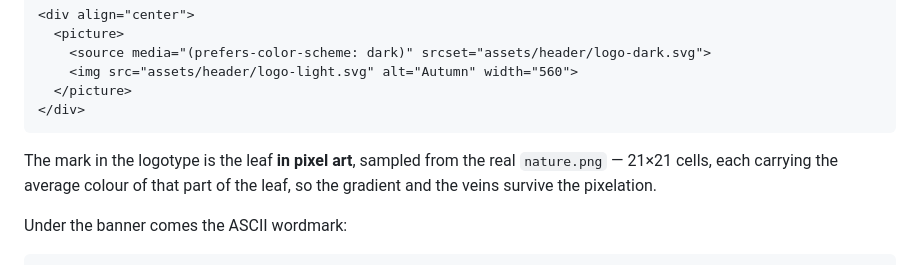
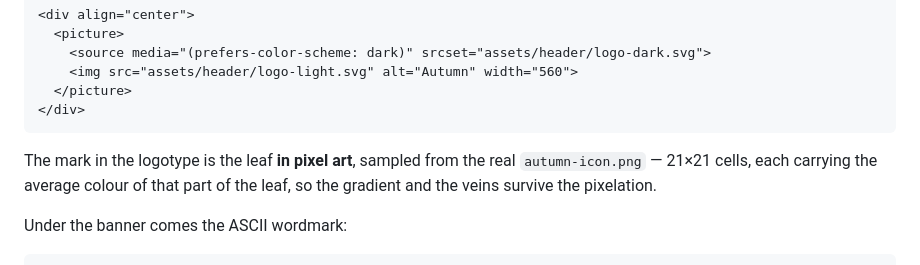
Before and after one commit to Adi103-ETAI/autumn, a Markdown page: docs/branding.md, the part around one of its changes. Rendered like a GitHub page.

````diff
--- a/docs/branding.md
+++ b/docs/branding.md
@@ -48,8 +48,8 @@ swap it:
 ```
 
 The mark in the logotype is the leaf **in pixel art**, sampled from the real
-`nature.png` — 21×21 cells, each carrying the average colour of that part of
-the leaf, so the gradient and the veins survive the pixelation.
+`autumn-icon.png` — 21×21 cells, each carrying the average colour of that part
+of the leaf, so the gradient and the veins survive the pixelation.
 
 Under the banner comes the ASCII wordmark:
 
````
Also changed, not shown: other parts of docs/branding.md (+9 -8 lines), assets/icon.png, public/autumn-icon.png (added), public/nature.png (deleted), 4 other files.
